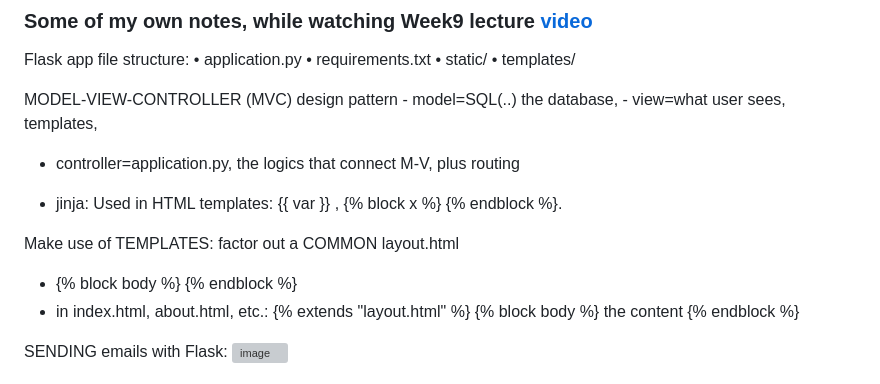
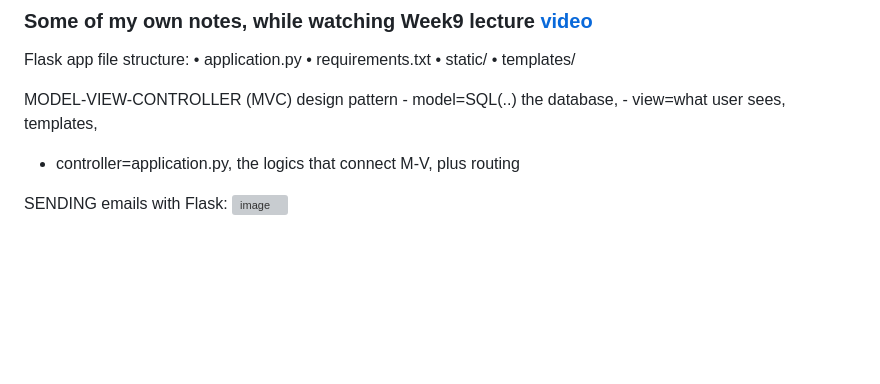
Before and after one commit to MatthewMacri/Finance-CS50-Project, a Markdown page: finance/README.md, the part around the change. GitHub-like rendering; blank space fills up the shorter version; grey boxes are pictures that could not be loaded.

```diff
--- a/finance/README.md
+++ b/finance/README.md
@@ -42,13 +42,6 @@ MODEL-VIEW-CONTROLLER (MVC)  design pattern
 	- view=what user sees, templates,
   - controller=application.py, the logics that connect M-V, plus routing
 
-- jinja: Used in HTML templates: {{ var }} , {% block x %} {% endblock %}.
-
-
-Make use of TEMPLATES: factor out a COMMON layout.html
-- {% block body %} {% endblock %}
-- in index.html, about.html, etc.: {% extends "layout.html" %} {% block body %} the content {% endblock %}
-
 SENDING emails with Flask:
  ![image](https://user-images.githubusercontent.com/58123635/121848227-bdc7c700-ccb7-11eb-8e8e-9a6f35a22a7e.png)
 
```
